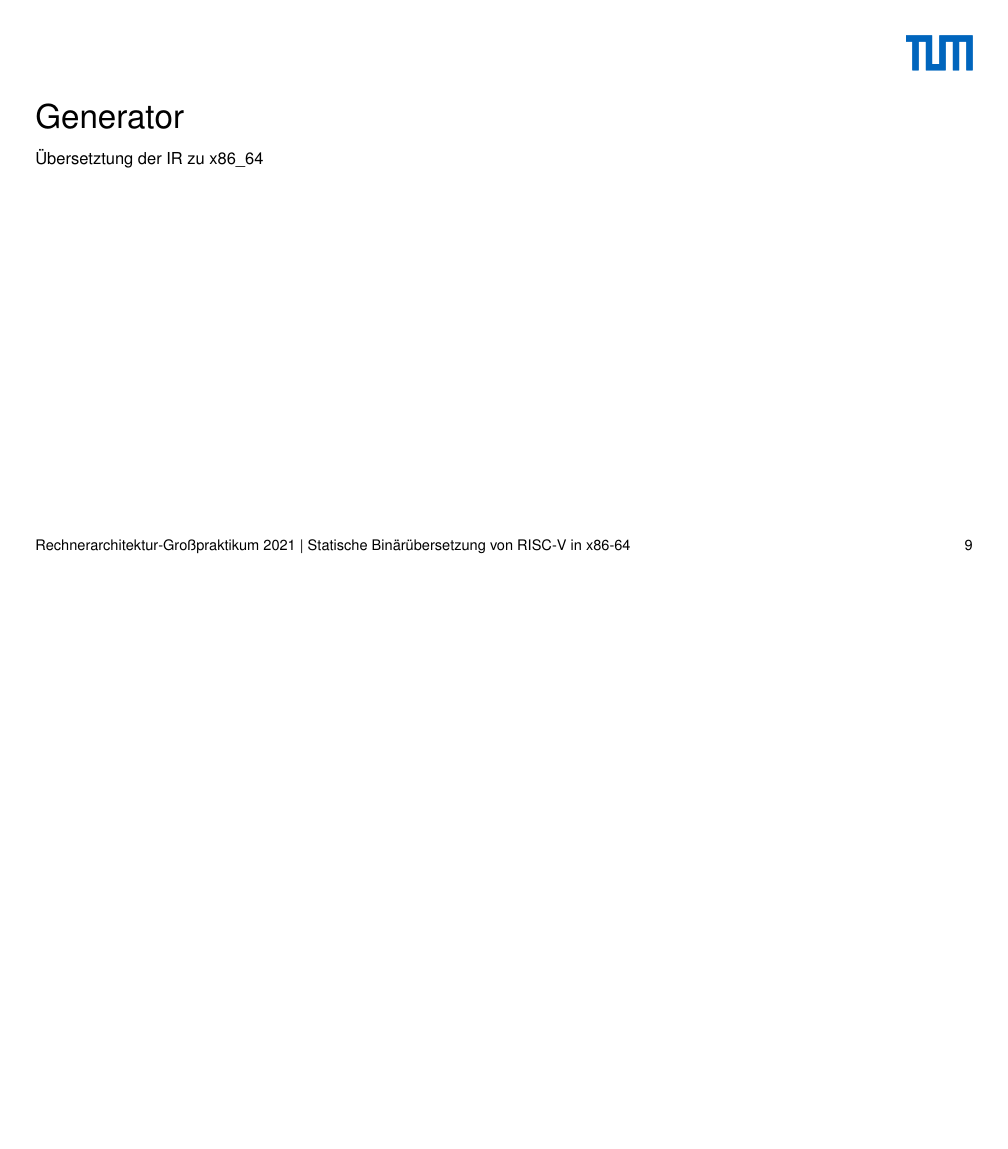
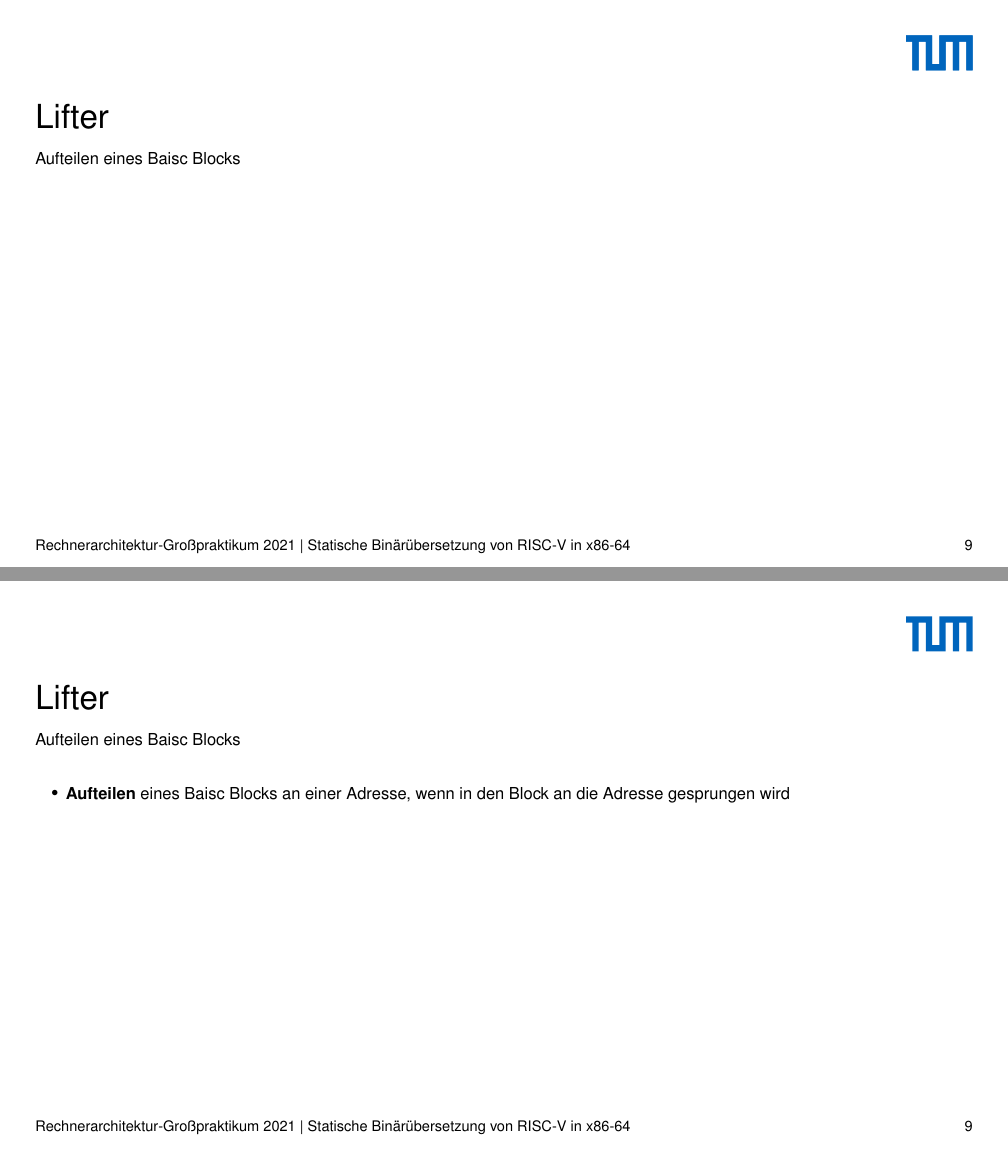
Before and after one commit to ERAP-SBT/ERAP-SBT, a LaTeX poster (presentation/src/presentation_16_9.tex): page 40 of 47 before the commit and pages 40 and 41 of 55 after it, the two joined at a grey line, the shorter picture padded with empty space. Compiled offline with pdfLaTeX.

Commit message:
Basic Block splitting slide

```diff
--- a/presentation/src/presentation_16_9.tex
+++ b/presentation/src/presentation_16_9.tex
@@ -382,6 +382,34 @@ ELF Header:
 
 }
 
+\begin{frame}
+    \frametitle{Lifter}{Aufteilen eines Baisc Blocks}
+    \pause
+    \begin{itemize}
+        \item \textbf{Aufteilen} eines Baisc Blocks an einer Adresse, wenn in den Block an die Adresse gesprungen wird
+        \pause
+        \item Warum? \pause $\rightarrow$ Sprung nur an den Beginn eines Basic Blocks
+        \pause
+        \item Verbindung der beiden Blöcke mit einem unbedingten Sprung
+        \pause
+        \item Variablen werden anhand ihrer Zuweisungsadresse aufgeteilt
+        \pause
+        \item Kontrollflussoperationen werden in den zweiten Basic Block geschoben
+        \pause
+        \item Hat für große Probleme gesorgt, da bestehende Datenstruktur verändert werden muss
+    \end{itemize}
+\end{frame}
+\clearpage
+
+\note[itemize]{
+    \item Ein Basic Block muss aufgeteilt werden, wenn eine Kontrollflussoperation an eine Adresse springt, welche bereits geliftet ist und sich in diesem Basic Block befindet
+    \item Warum muss ein Basic Block geteilt werden? -> damit nach Definition der IR immer an den Beginn eines Basic Blocks gesprungen werden kann
+    \item bei Schleifen nötig -> siehe IR Beispiel vorher
+    \item Unbedingter Sprung als Verbindung (nach )
+    \item Variablen anhand Zuweisungsadresse (Adresse der Instruktion, welche sie erzeugt hat) auf die beiden Basic Blöcke aufgeteilt
+    \item Sorgt für Probleme, weil Datenstruktur verändert wird, v.a. richtige Aufteilen der Variablen, korrekter Sprung, korrekter Transfer der Cfops
+    \item Die Kontrollflussoperationen werden in den zweiten Basic Block (mit der höheren Adresse) geschoben, weil diese das Ende des Basic Blocks sind und sich damit garantiert im zweiten Befinden
+}
 
 %%%%%%%%%%%%%%%%%%%%%
 %% Generator Folie %%
```
